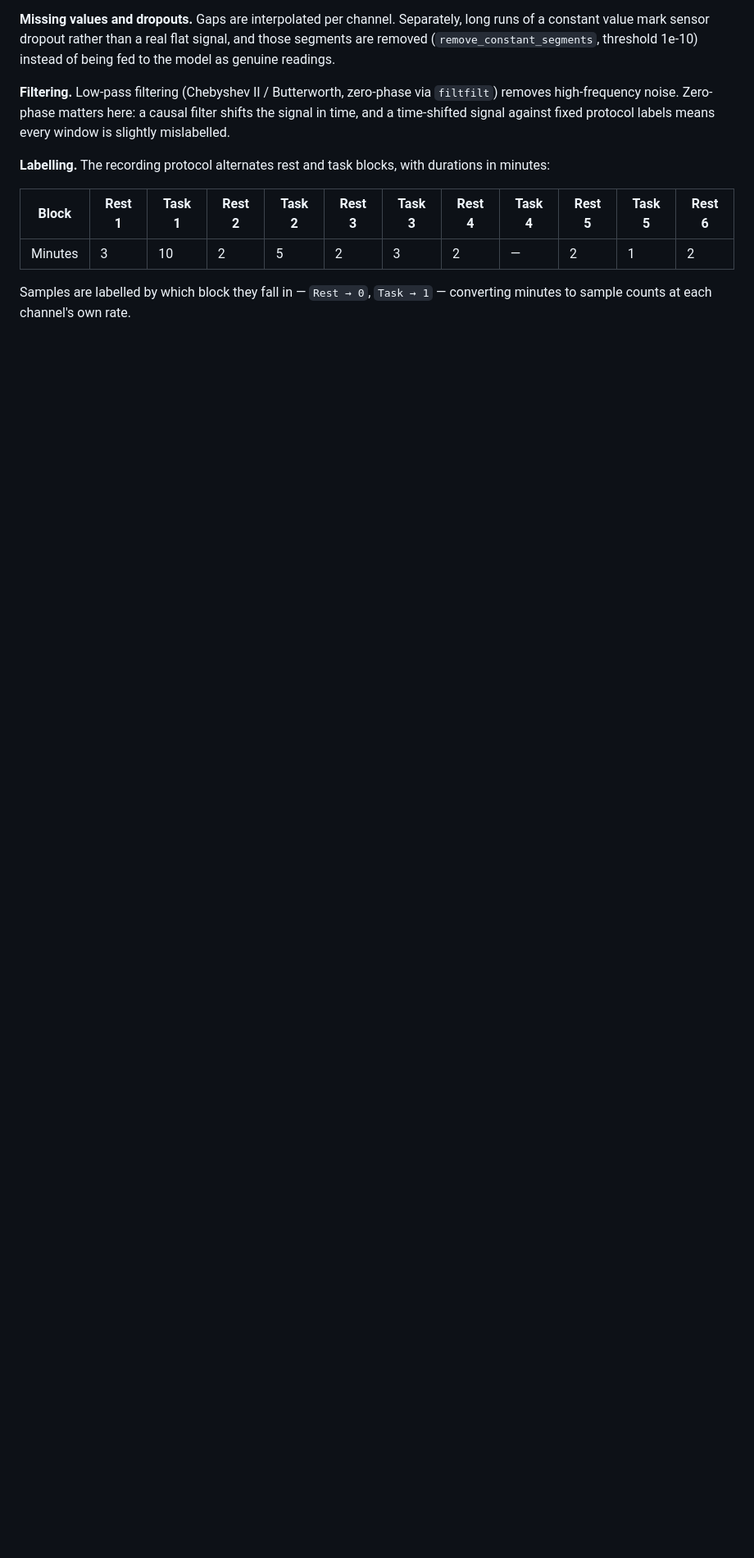
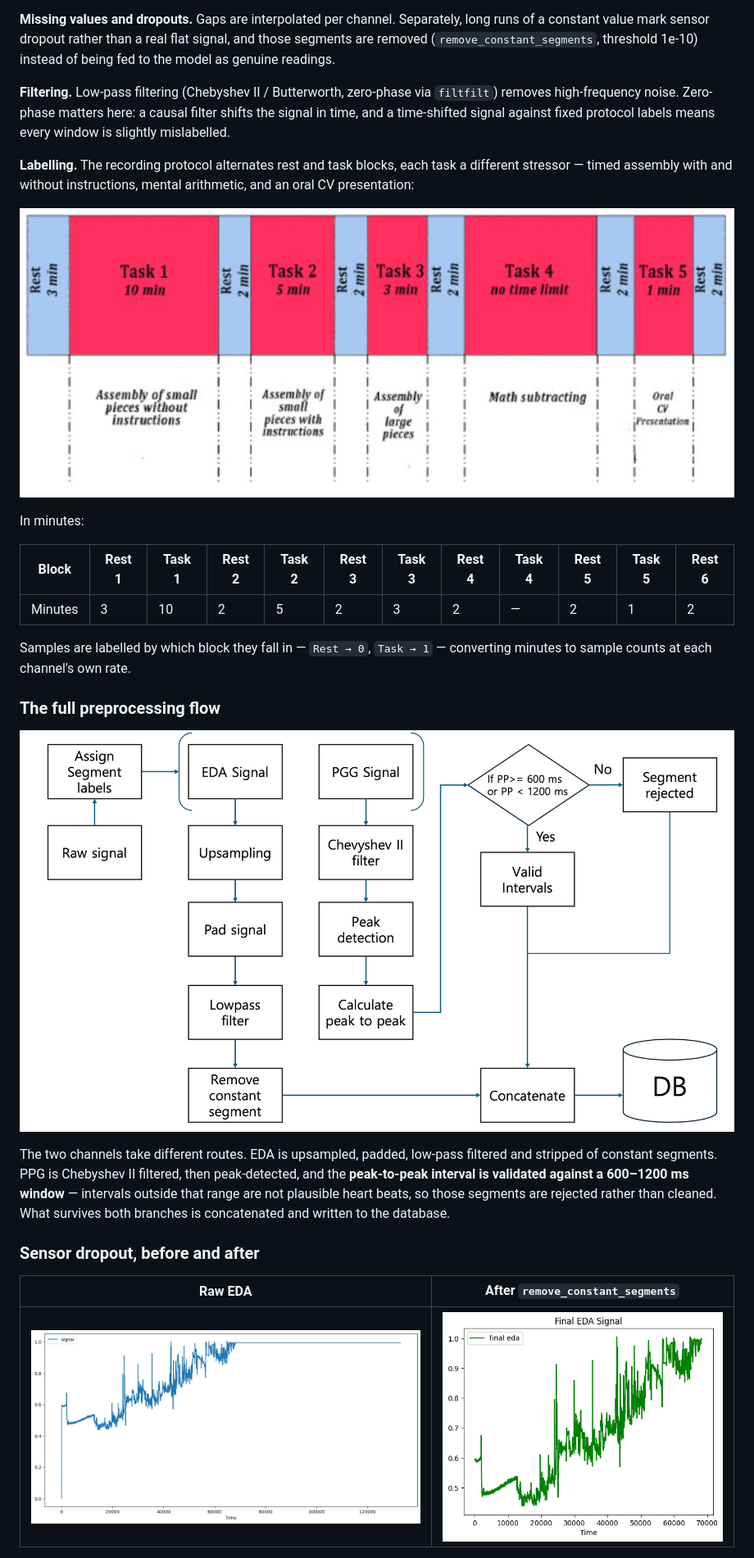
Before and after one commit to paulms77/StressAI, a Markdown page: README.md, the part around one of its changes. Shown at 82% size. Rendered like a GitHub page; pictures changed too: docs/media/collection-protocol.png (added), docs/media/eda-processed.png (added), docs/media/eda-raw.png (added); blank space fills up the shorter version.

```diff
--- a/README.md
+++ b/README.md
@@ -67,8 +79,13 @@ signal, and those segments are removed (`remove_constant_segments`, threshold
 filter shifts the signal in time, and a time-shifted signal against fixed
 protocol labels means every window is slightly mislabelled.
 
-**Labelling.** The recording protocol alternates rest and task blocks, with
-durations in minutes:
+**Labelling.** The recording protocol alternates rest and task blocks, each task
+a different stressor — timed assembly with and without instructions, mental
+arithmetic, and an oral CV presentation:
+
+![Data collection protocol — alternating rest and task blocks](docs/media/collection-protocol.png)
+
+In minutes:
 
 | Block | Rest 1 | Task 1 | Rest 2 | Task 2 | Rest 3 | Task 3 | Rest 4 | Task 4 | Rest 5 | Task 5 | Rest 6 |
 | --- | --- | --- | --- | --- | --- | --- | --- | --- | --- | --- | --- |
@@ -76,3 +93,21 @@ durations in minutes:
 
 Samples are labelled by which block they fall in — `Rest → 0`, `Task → 1` —
 converting minutes to sample counts at each channel's own rate.
+
+### The full preprocessing flow
+
+![Preprocessing pipeline — EDA and PPG branches converging into the database](docs/media/preprocessing-pipeline.png)
+
+The two channels take different routes. EDA is upsampled, padded, low-pass
+filtered and stripped of constant segments. PPG is Chebyshev II filtered, then
+peak-detected, and the **peak-to-peak interval is validated against a
+600–1200 ms window** — intervals outside that range are not plausible heart
+beats, so those segments are rejected rather than cleaned. What survives both
+branches is concatenated and written to the database.
+
+### Sensor dropout, before and after
+
+| Raw EDA | After `remove_constant_segments` |
+| --- | --- |
+| ![raw EDA signal with a long flat run](docs/media/eda-raw.png) | ![EDA signal with the constant run removed](docs/media/eda-processed.png) |
+
```
Also changed, not shown: other parts of README.md (+74 -9 lines), docs/media/dashboard.png (added), 2 other files.
